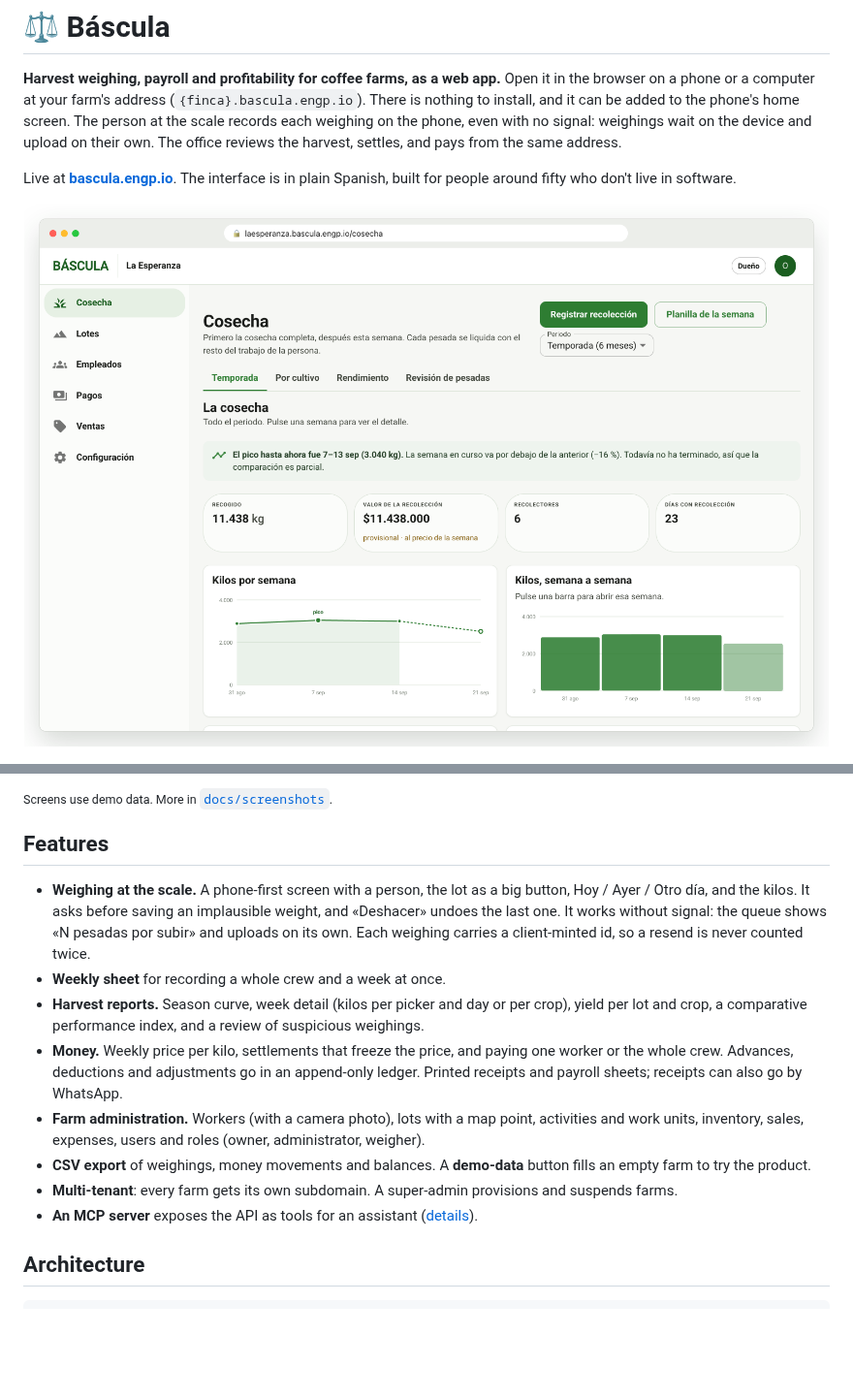
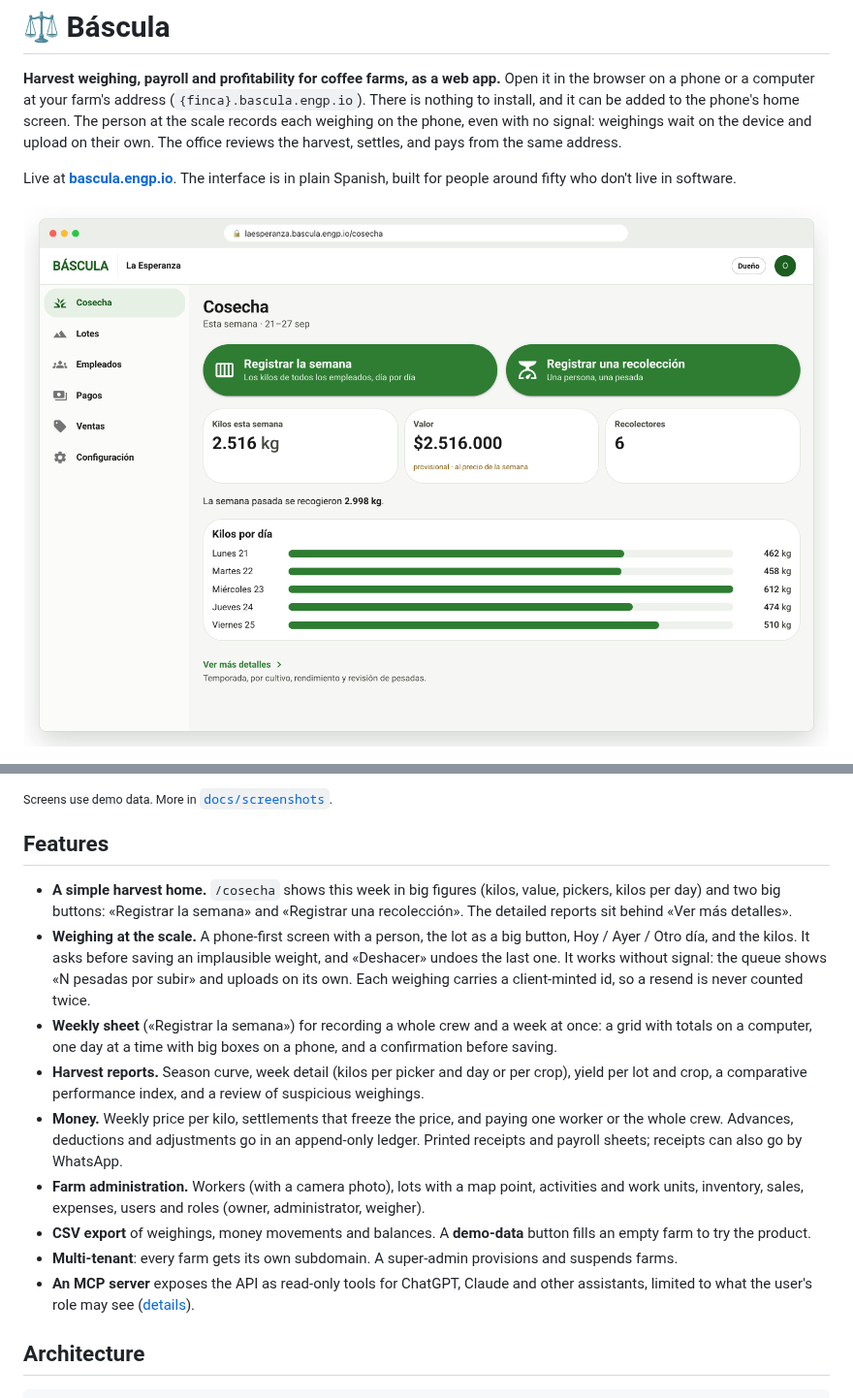
Before and after one commit to ojardila/bascula, a Markdown page: README.md, 2 parts joined by grey strips. Shown at 97% size. Drawn GitHub-style; pictures changed too: docs/screenshots/web/web-desktop-home.png; blank space fills up the shorter version.

```diff
--- a/README.md
+++ b/README.md
@@ -24,12 +24,18 @@ plain Spanish, built for people around fifty who don't live in software.
 
 ## Features
 
+- **A simple harvest home.** `/cosecha` shows this week in big figures (kilos,
+  value, pickers, kilos per day) and two big buttons: «Registrar la semana» and
+  «Registrar una recolección». The detailed reports sit behind «Ver más
+  detalles».
 - **Weighing at the scale.** A phone-first screen with a person, the lot as a
   big button, Hoy / Ayer / Otro día, and the kilos. It asks before saving an
   implausible weight, and «Deshacer» undoes the last one. It works without
   signal: the queue shows «N pesadas por subir» and uploads on its own. Each
   weighing carries a client-minted id, so a resend is never counted twice.
-- **Weekly sheet** for recording a whole crew and a week at once.
+- **Weekly sheet** («Registrar la semana») for recording a whole crew and a
+  week at once: a grid with totals on a computer, one day at a time with big
+  boxes on a phone, and a confirmation before saving.
 - **Harvest reports.** Season curve, week detail (kilos per picker and day or
   per crop), yield per lot and crop, a comparative performance index, and a
   review of suspicious weighings.
@@ -44,7 +50,8 @@ plain Spanish, built for people around fifty who don't live in software.
   button fills an empty farm to try the product.
 - **Multi-tenant**: every farm gets its own subdomain. A super-admin
   provisions and suspends farms.
-- **An MCP server** exposes the API as tools for an assistant
+- **An MCP server** exposes the API as read-only tools for ChatGPT, Claude and
+  other assistants, limited to what the user's role may see
   ([details](services/api/README.md#mcp--the-api-as-tools-for-an-assistant)).
 
 ## Architecture
```
Also changed, not shown: 15 other files.
